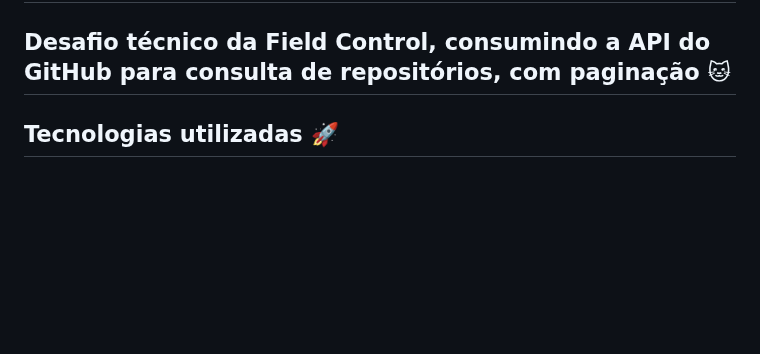
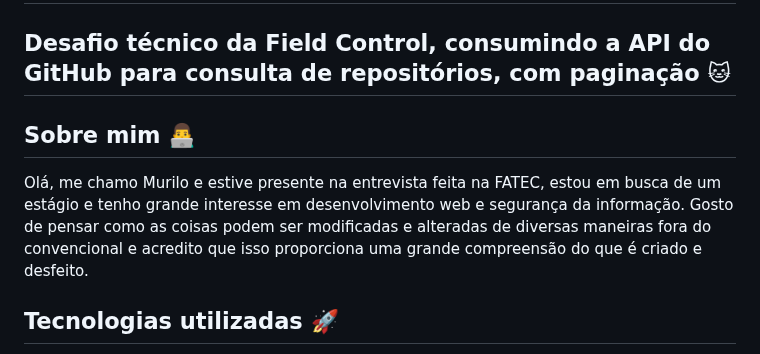
Before and after one commit to gitmurilo/ValinorProjectMurilo, a Markdown page: README.md, the part around the change. Rendered like a GitHub page; blank space fills up the shorter version.

```diff
--- a/README.md
+++ b/README.md
@@ -1,6 +1,9 @@
 # Desafio Técnico Valinor 🌳
 
 ## Desafio técnico da Field Control, consumindo a API do GitHub para consulta de repositórios, com paginação 🐱
+
+## Sobre mim 👨‍💻
+  Olá, me chamo Murilo e estive presente na entrevista feita na FATEC, estou em busca de um estágio e tenho grande interesse em desenvolvimento web e segurança da informação. Gosto de pensar como as coisas podem ser modificadas e alteradas de diversas maneiras fora do convencional e acredito que isso proporciona uma grande compreensão do que é criado e desfeito.
 
 ## Tecnologias utilizadas 🚀
 - HTML5
```
